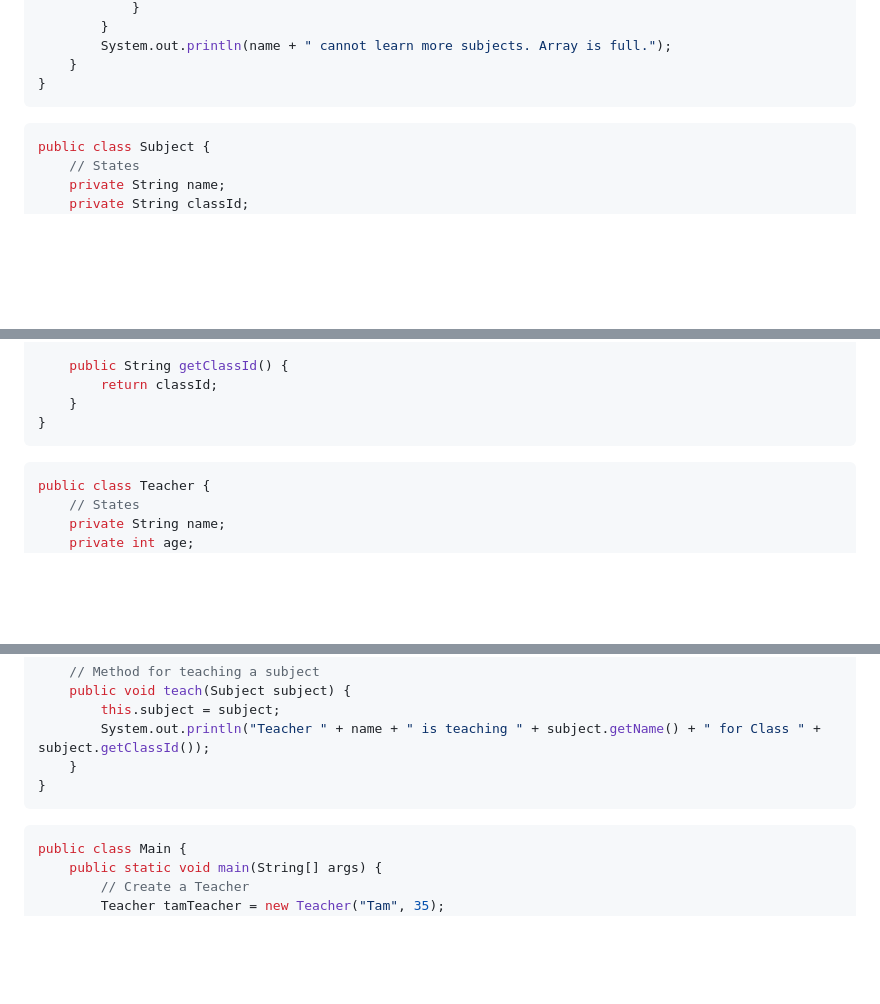
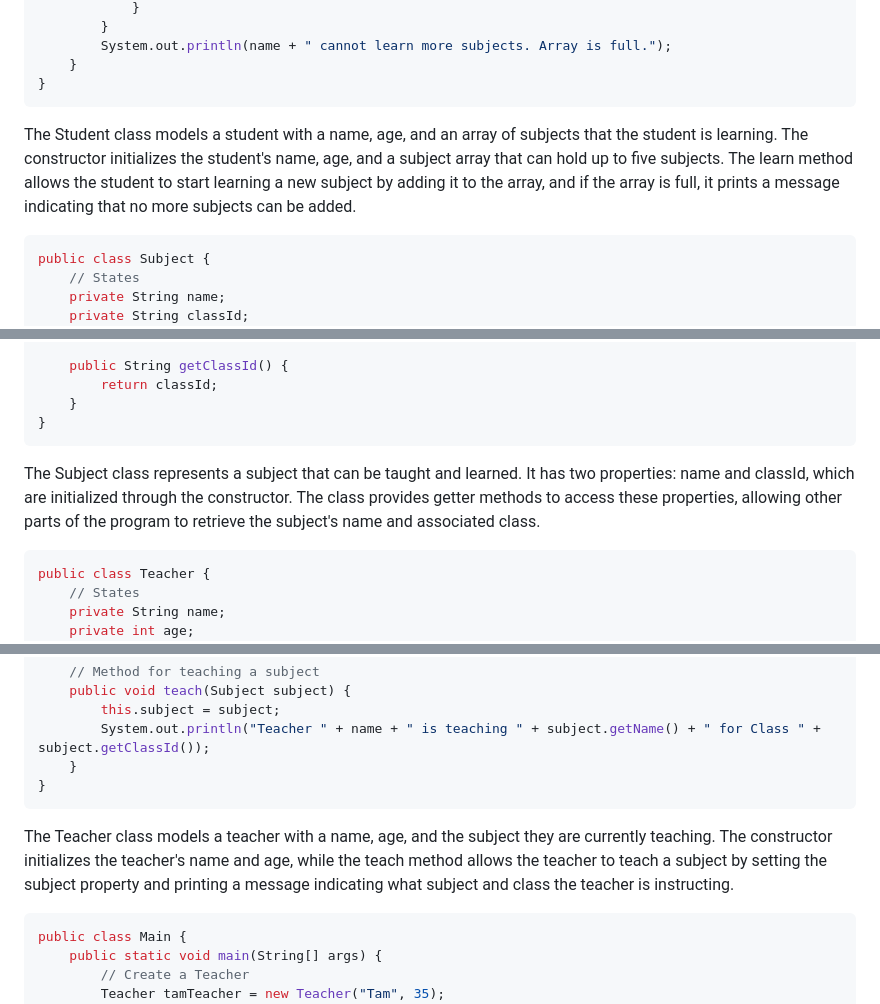
Before and after one commit to affandyfandy/java-jebi, a Markdown page: Week 2 (18 June - 21 June)/Assignment 1.md, 3 parts joined by grey strips. Drawn GitHub-style; blank space fills up the shorter version.

````diff
--- a/Week 2 (18 June - 21 June)/Assignment 1.md
+++ b/Week 2 (18 June - 21 June)/Assignment 1.md
@@ -142,6 +144,7 @@ public class Student {
     }
 }
 ```
+The Student class models a student with a name, age, and an array of subjects that the student is learning. The constructor initializes the student's name, age, and a subject array that can hold up to five subjects. The learn method allows the student to start learning a new subject by adding it to the array, and if the array is full, it prints a message indicating that no more subjects can be added.
 ```java
 public class Subject {
     // States
@@ -164,6 +167,7 @@ public class Subject {
     }
 }
 ```
+The Subject class represents a subject that can be taught and learned. It has two properties: name and classId, which are initialized through the constructor. The class provides getter methods to access these properties, allowing other parts of the program to retrieve the subject's name and associated class.
 ```java
 public class Teacher {
     // States
@@ -184,6 +188,7 @@ public class Teacher {
     }
 }
 ```
+The Teacher class models a teacher with a name, age, and the subject they are currently teaching. The constructor initializes the teacher's name and age, while the teach method allows the teacher to teach a subject by setting the subject property and printing a message indicating what subject and class the teacher is instructing.
 ```java
 public class Main {
     public static void main(String[] args) {
````
Also changed, not shown: other parts of Week 2 (18 June - 21 June)/Assignment 1.md (+4 -0 lines), Week 2 (18 June - 21 June)/img/1.1.png (added), Week 2 (18 June - 21 June)/img/1.2.png (added), Week 2 (18 June - 21 June)/img/1.3.png (added).
